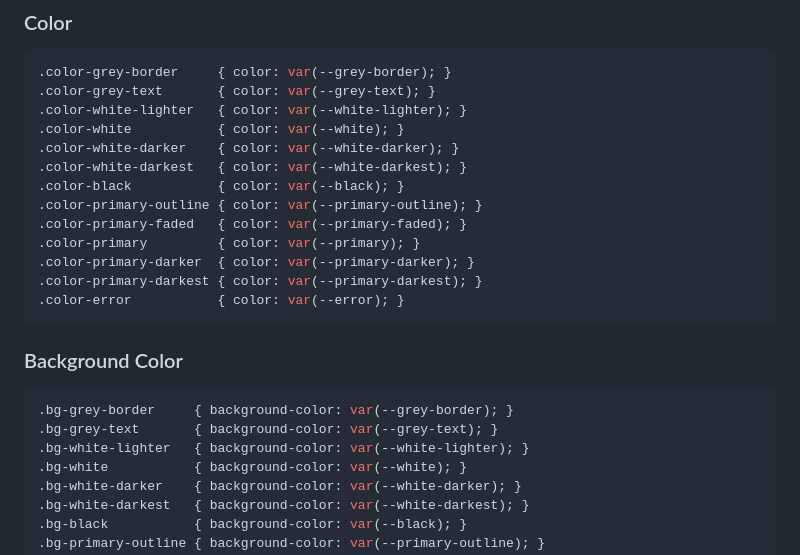
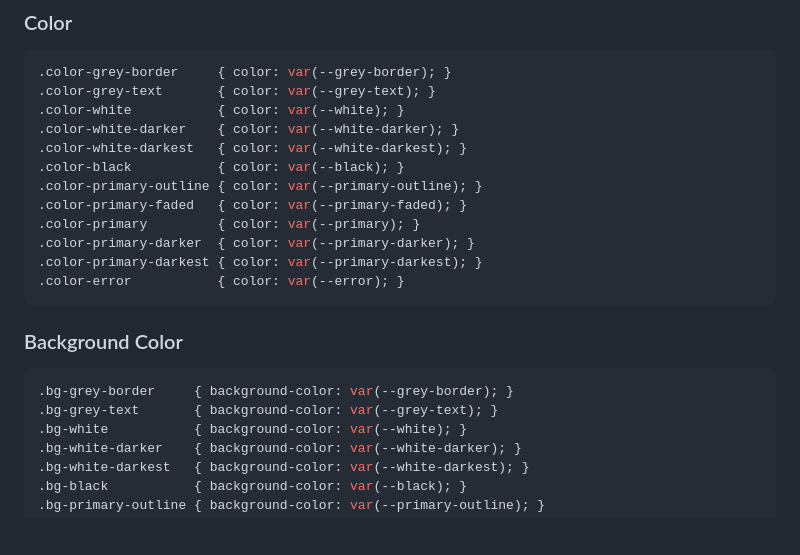
Before and after one commit to kaufmann-dev/PurusCss, a Markdown page: README.md, the part around the change. GitHub-like rendering; blank space fills up the shorter version.

````diff
--- a/README.md
+++ b/README.md
@@ -127,7 +127,6 @@ No JavaScript. Raw CSS.
 ```CSS
 .color-grey-border     { color: var(--grey-border); }
 .color-grey-text       { color: var(--grey-text); }
-.color-white-lighter   { color: var(--white-lighter); }
 .color-white           { color: var(--white); }
 .color-white-darker    { color: var(--white-darker); }
 .color-white-darkest   { color: var(--white-darkest); }
@@ -144,7 +143,6 @@ No JavaScript. Raw CSS.
 ```CSS
 .bg-grey-border     { background-color: var(--grey-border); }
 .bg-grey-text       { background-color: var(--grey-text); }
-.bg-white-lighter   { background-color: var(--white-lighter); }
 .bg-white           { background-color: var(--white); }
 .bg-white-darker    { background-color: var(--white-darker); }
 .bg-white-darkest   { background-color: var(--white-darkest); }
````
